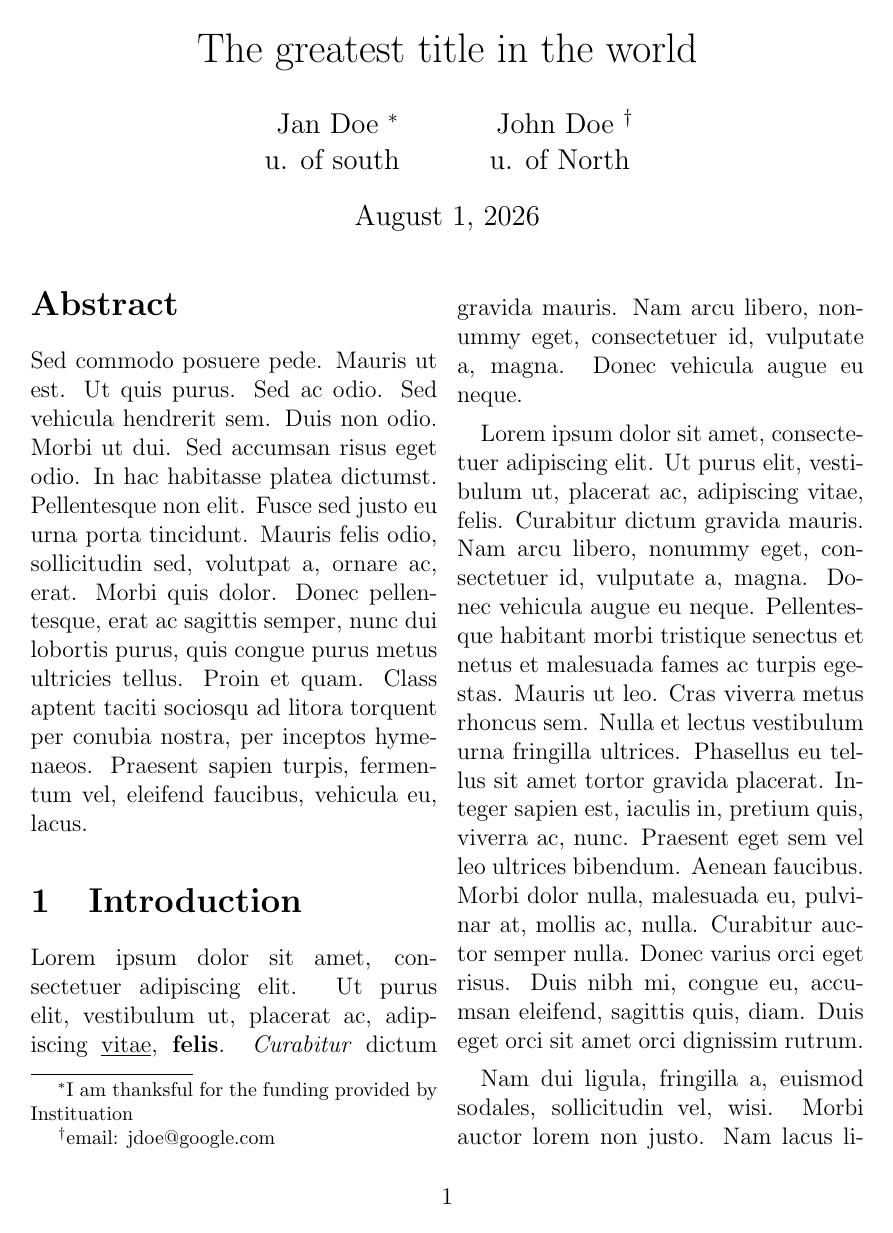
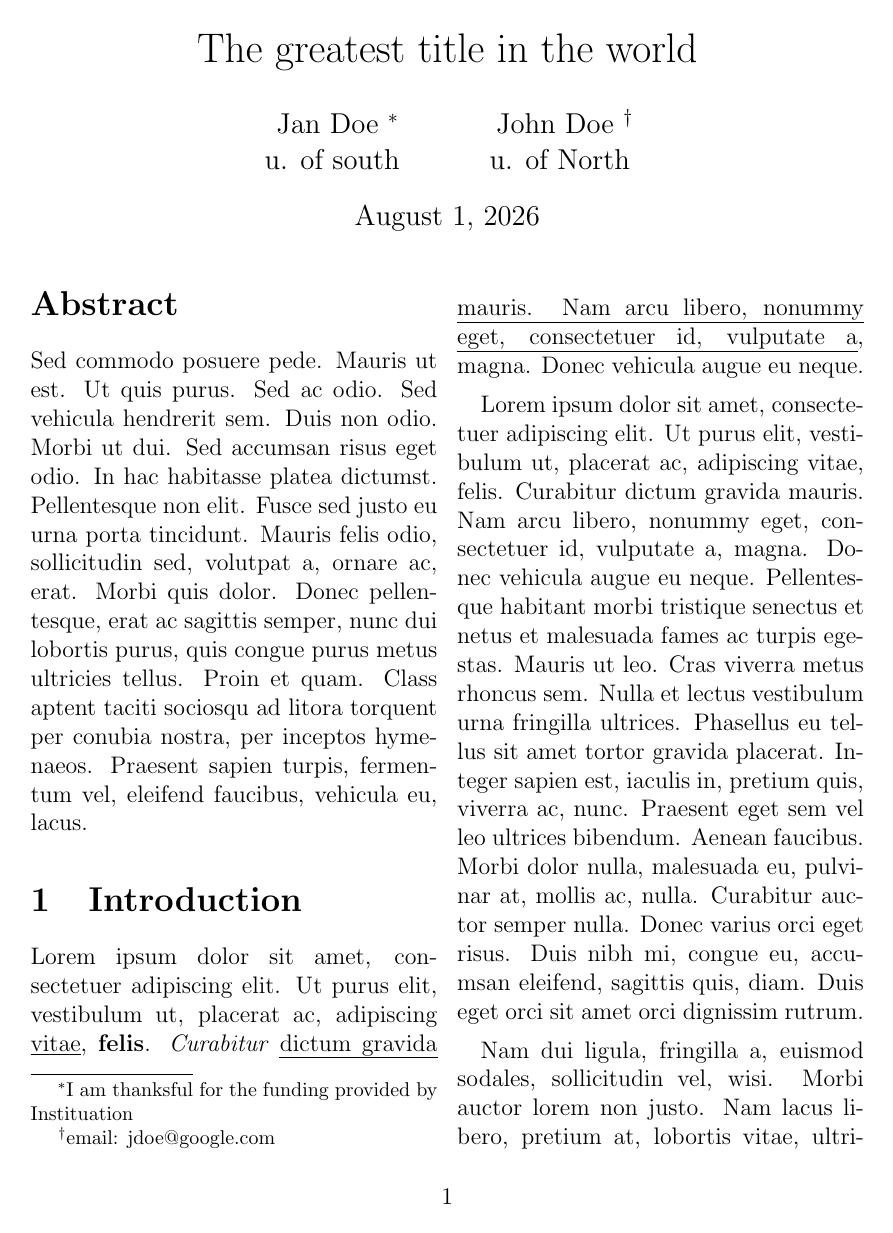
Before and after one commit to mehradi-github/ref-latex, a LaTeX paper (main.tex): page 1 of 2. Compiled offline with pdfLaTeX.

Commit message:
2 - Font Style, the basics[2]

```diff
--- a/main.tex
+++ b/main.tex
@@ -3,7 +3,7 @@
 \usepackage[utf8]{inputenc}
 \usepackage{lipsum}
 \usepackage{comment}
-
+\usepackage{ulem}
 \title{The greatest title in the world}
 \author{Jan Doe \thanks{I am thanksful for the funding provided by Instituation}\\u. of south \and John Doe \thanks{email: jdoe@google.com}\\u. of North}
 \date{\today}
@@ -15,8 +15,8 @@
 \end{abstract}
 \section{Introduction}
 Lorem ipsum dolor sit amet, consectetuer adipiscing elit. Ut purus elit, vestibulum ut, placerat ac,
-adipiscing \underline{vitae}, \textbf{felis}. \textit{Curabitur} dictum gravida mauris. Nam arcu libero, nonummy eget, consectetuer
-id, vulputate a, magna. Donec vehicula augue eu neque.
+adipiscing \underline{vitae}, \textbf{felis}. \textit{Curabitur} \emph{dictum gravida} \uline{mauris. Nam arcu libero, nonummy eget, consectetuer
+id, vulputate a}, magna. Donec vehicula augue eu neque.
 
 \lipsum[1-6]
 \begin{comment}
```
